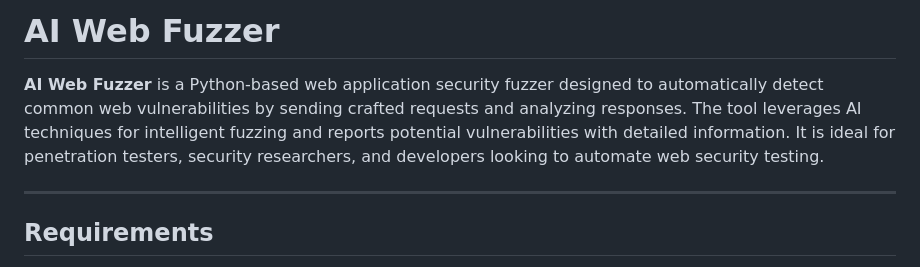
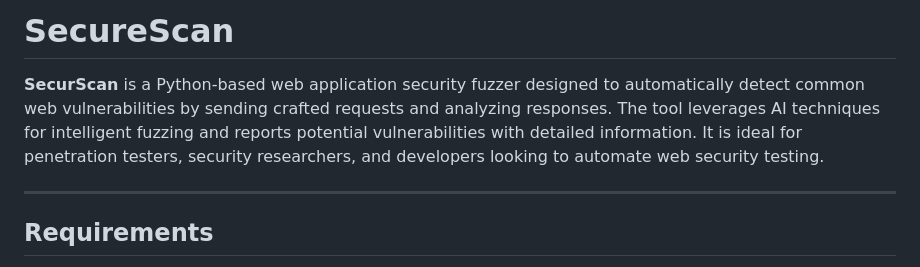
Before and after one commit to MelkiMeriem/PPP-final, a Markdown page: README.md, the part around the change. Drawn GitHub-style.

```diff
--- a/README.md
+++ b/README.md
@@ -1,6 +1,6 @@
-# AI Web Fuzzer
+# SecureScan
 
-**AI Web Fuzzer** is a Python-based web application security fuzzer designed to automatically detect common web vulnerabilities by sending crafted requests and analyzing responses. The tool leverages AI techniques for intelligent fuzzing and reports potential vulnerabilities with detailed information. It is ideal for penetration testers, security researchers, and developers looking to automate web security testing.
+**SecurScan** is a Python-based web application security fuzzer designed to automatically detect common web vulnerabilities by sending crafted requests and analyzing responses. The tool leverages AI techniques for intelligent fuzzing and reports potential vulnerabilities with detailed information. It is ideal for penetration testers, security researchers, and developers looking to automate web security testing.
 
 ---
 
```
